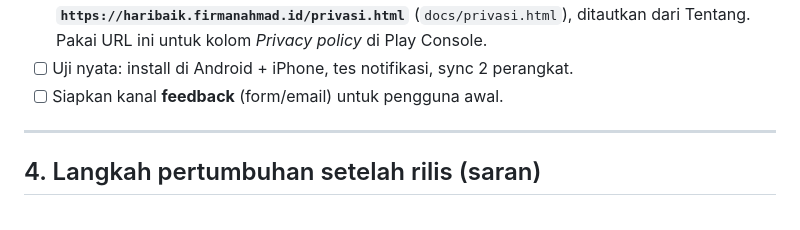
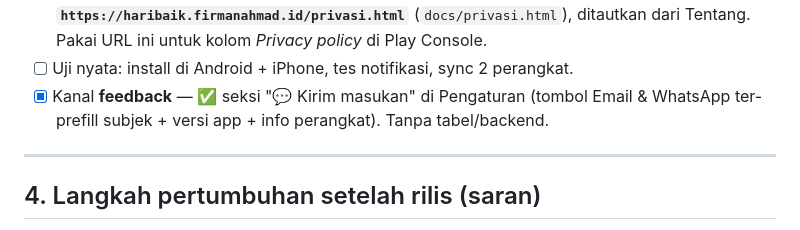
Before and after one commit to firmanahmad-max/haribaik-v4, a Markdown page: RELEASE.md, the part around the change. Rendered like a GitHub page.

Commit message:
docs: tandai kanal feedback selesai di RELEASE.md
Seksi "Kirim masukan" (Email/WhatsApp ter-prefill) di Pengaturan sudah dibuat.

Co-Authored-By: Claude Opus 4.8 <noreply@anthropic.com>

```diff
--- a/RELEASE.md
+++ b/RELEASE.md
@@ -94,7 +94,8 @@ bubblewrap build
       **`https://haribaik.firmanahmad.id/privasi.html`** (`docs/privasi.html`), ditautkan dari
       Tentang. Pakai URL ini untuk kolom *Privacy policy* di Play Console.
 - [ ] Uji nyata: install di Android + iPhone, tes notifikasi, sync 2 perangkat.
-- [ ] Siapkan kanal **feedback** (form/email) untuk pengguna awal.
+- [x] Kanal **feedback** — ✅ seksi "💬 Kirim masukan" di Pengaturan (tombol Email &
+      WhatsApp ter-prefill subjek + versi app + info perangkat). Tanpa tabel/backend.
 
 ---
 
```
